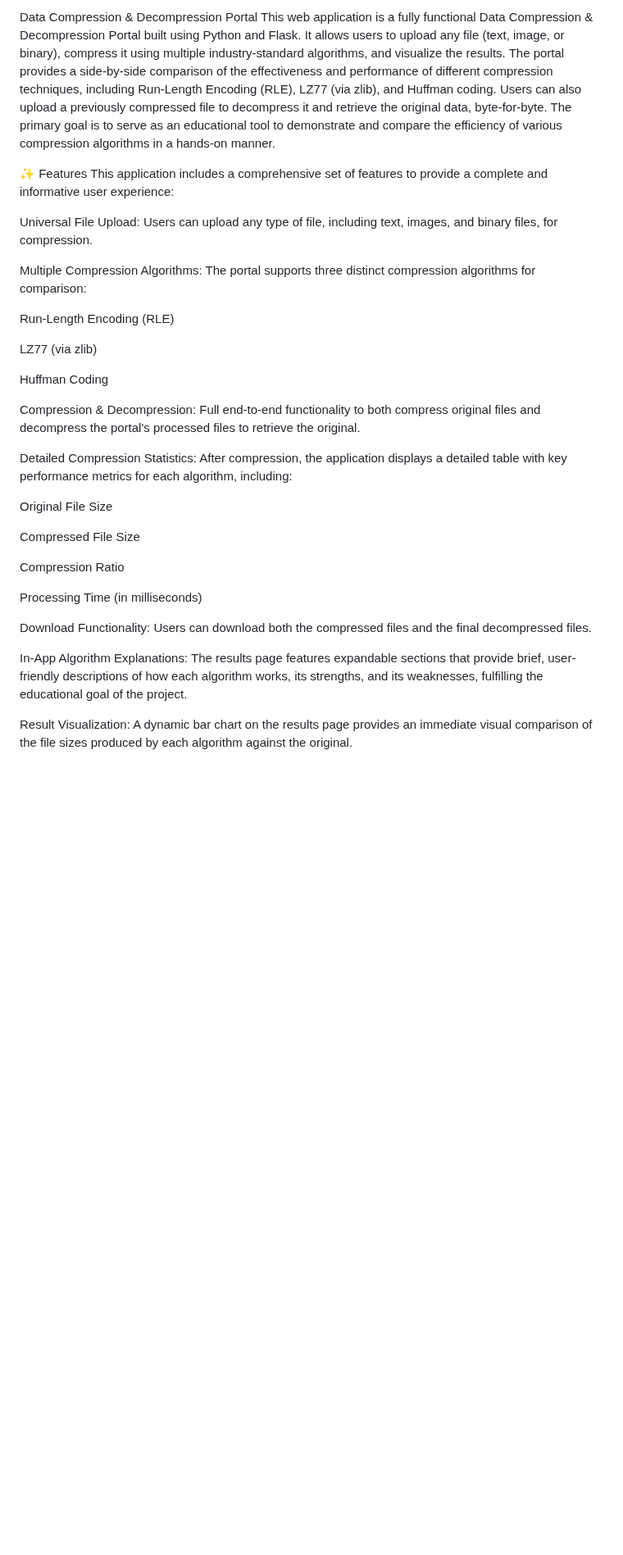
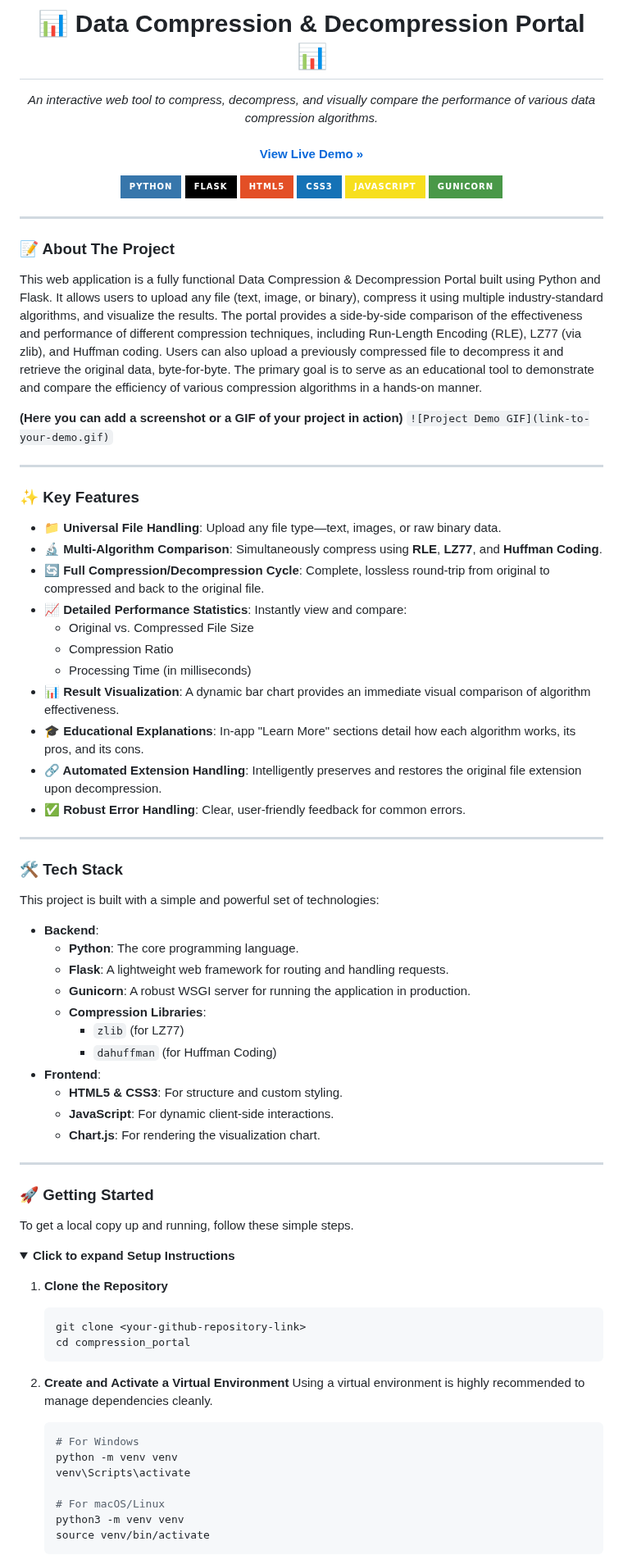
Before and after one commit to unstoppable-satyam/file-compression-portal, a Markdown page: README.md, the part around one of its changes. Shown at 82% size. Rendered like a GitHub page; folded sections open; badges without logos; blank space fills up the shorter version.

````diff
--- a/README.md
+++ b/README.md
@@ -1,34 +1,89 @@
-Data Compression & Decompression Portal
+<div align="center">
+  <h1 align="center">📊 Data Compression & Decompression Portal 📊</h1>
+  <p align="center">
+    <em>An interactive web tool to compress, decompress, and visually compare the performance of various data compression algorithms.</em>
+    <br />
+    <br />
+    <a href="[YOUR-DEPLOYED-LINK-HERE]"><strong>View Live Demo »</strong></a>
+  </p>
+</div>
+
+<p align="center">
+  <img src="https://img.shields.io/badge/Python-3776AB?style=for-the-badge&logo=python&logoColor=white" alt="Python">
+  <img src="https://img.shields.io/badge/Flask-000000?style=for-the-badge&logo=flask&logoColor=white" alt="Flask">
+  <img src="https://img.shields.io/badge/HTML5-E34F26?style=for-the-badge&logo=html5&logoColor=white" alt="HTML5">
+  <img src="https://img.shields.io/badge/CSS3-1572B6?style=for-the-badge&logo=css3&logoColor=white" alt="CSS3">
+  <img src="https://img.shields.io/badge/JavaScript-F7DF1E?style=for-the-badge&logo=javascript&logoColor=black" alt="JavaScript">
+  <img src="https://img.shields.io/badge/Gunicorn-499848?style=for-the-badge&logo=gunicorn&logoColor=white" alt="Gunicorn">
+</p>
+
+---
+
+### 📝 About The Project
+
 This web application is a fully functional Data Compression & Decompression Portal built using Python and Flask. It allows users to upload any file (text, image, or binary), compress it using multiple industry-standard algorithms, and visualize the results. The portal provides a side-by-side comparison of the effectiveness and performance of different compression techniques, including Run-Length Encoding (RLE), LZ77 (via zlib), and Huffman coding. Users can also upload a previously compressed file to decompress it and retrieve the original data, byte-for-byte. The primary goal is to serve as an educational tool to demonstrate and compare the efficiency of various compression algorithms in a hands-on manner.
 
-✨ Features
-This application includes a comprehensive set of features to provide a complete and informative user experience:
+**(Here you can add a screenshot or a GIF of your project in action)**
+`![Project Demo GIF](link-to-your-demo.gif)`
 
-Universal File Upload: Users can upload any type of file, including text, images, and binary files, for compression.
+---
 
-Multiple Compression Algorithms: The portal supports three distinct compression algorithms for comparison:
+### ✨ Key Features
 
-Run-Length Encoding (RLE)
+* **📁 Universal File Handling**: Upload any file type—text, images, or raw binary data.
+* **🔬 Multi-Algorithm Comparison**: Simultaneously compress using **RLE**, **LZ77**, and **Huffman Coding**.
+* **🔄 Full Compression/Decompression Cycle**: Complete, lossless round-trip from original to compressed and back to the original file.
+* **📈 Detailed Performance Statistics**: Instantly view and compare:
+    * Original vs. Compressed File Size
+    * Compression Ratio
+    * Processing Time (in milliseconds)
+* **📊 Result Visualization**: A dynamic bar chart provides an immediate visual comparison of algorithm effectiveness.
+* **🎓 Educational Explanations**: In-app "Learn More" sections detail how each algorithm works, its pros, and its cons.
+* **🔗 Automated Extension Handling**: Intelligently preserves and restores the original file extension upon decompression.
+* **✅ Robust Error Handling**: Clear, user-friendly feedback for common errors.
 
-LZ77 (via zlib)
+---
 
-Huffman Coding
+### 🛠️ Tech Stack
 
-Compression & Decompression: Full end-to-end functionality to both compress original files and decompress the portal's processed files to retrieve the original.
+This project is built with a simple and powerful set of technologies:
 
-Detailed Compression Statistics: After compression, the application displays a detailed table with key performance metrics for each algorithm, including:
+* **Backend**:
+    * **Python**: The core programming language.
+    * **Flask**: A lightweight web framework for routing and handling requests.
+    * **Gunicorn**: A robust WSGI server for running the application in production.
+    * **Compression Libraries**:
+        * `zlib` (for LZ77)
+        * `dahuffman` (for Huffman Coding)
+* **Frontend**:
+    * **HTML5 & CSS3**: For structure and custom styling.
+    * **JavaScript**: For dynamic client-side interactions.
+    * **Chart.js**: For rendering the visualization chart.
 
-Original File Size
+---
 
-Compressed File Size
+### 🚀 Getting Started
 
-Compression Ratio
+To get a local copy up and running, follow these simple steps.
 
-Processing Time (in milliseconds)
+<details>
+  <summary><strong>Click to expand Setup Instructions</strong></summary>
 
-Download Functionality: Users can download both the compressed files and the final decompressed files.
+  1.  **Clone the Repository**
+      ```sh
+      git clone <your-github-repository-link>
+      cd compression_portal
+      ```
 
-In-App Algorithm Explanations: The results page features expandable sections that provide brief, user-friendly descriptions of how each algorithm works, its strengths, and its weaknesses, fulfilling the educational goal of the project.
+  2.  **Create and Activate a Virtual Environment**
+      Using a virtual environment is highly recommended to manage dependencies cleanly.
+      ```sh
+      # For Windows
+      python -m venv venv
+      venv\Scripts\activate
 
-Result Visualization: A dynamic bar chart on the results page provides an immediate visual comparison of the file sizes produced by each algorithm against the original.
+      # For macOS/Linux
+      python3 -m venv venv
+      source venv/bin/activate
+      ```
 
````
Also changed, not shown: other parts of README.md (+23 -55 lines).
